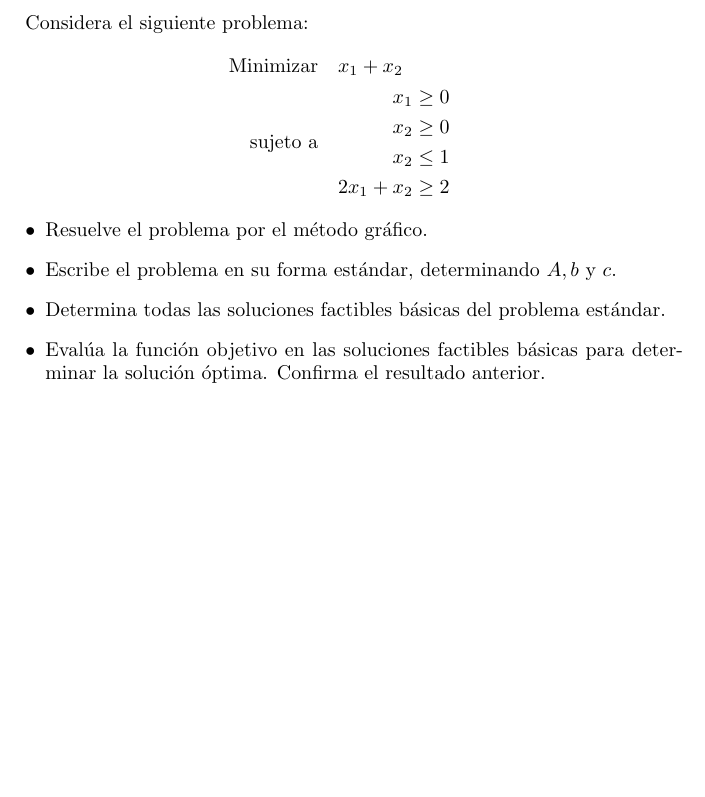
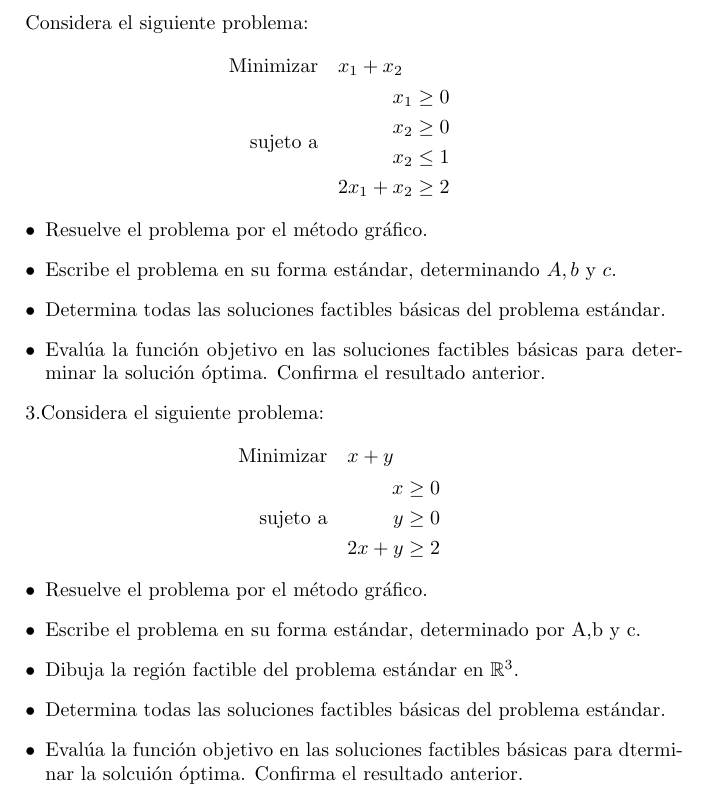
Before and after one commit to SnowDife/Progremacion_Lineal, a LaTeX document (ejercicios.tex): part of the page, cut so that both start at the same text, the shorter picture padded with empty space. Compiled offline with pdfLaTeX.

Commit message:
Update ejercicios.tex

```diff
--- a/ejercicios.tex
+++ b/ejercicios.tex
@@ -23,4 +23,28 @@ Considera el siguiente problema:
 \item Determina todas las soluciones factibles básicas del problema estándar.
 \item Evalúa la función objetivo en las soluciones factibles básicas para determinar la solución óptima. Confirma el resultado anterior.
 \end{itemize}
+
+
+3.Considera el siguiente problema:
+\begin{equation*}
+  \begin{aligned}
+    \text{Minimizar}\quad & x+y \\
+    \text{sujeto a}\quad &
+    \begin{aligned}
+      x & \geq 0 \\
+      y & \geq 0 \\
+      2x+y & \geq 2
+    \end{aligned}
+  \end{aligned}
+\end{equation*}
+
+\begin{itemize}
+\item Resuelve el problema por el método gráfico.
+\item Escribe el problema en su forma estándar, determinado por A,b y c.
+\item Dibuja la región factible del problema estándar en $\mathbb{R}^3$.
+\item Determina todas  las soluciones factibles básicas del problema estándar.
+\item Evalúa la función objetivo en las soluciones factibles básicas para dterminar la solcuión óptima. Confirma el resultado anterior.
+\end{itemize}
+
+
 \end{document}
```
